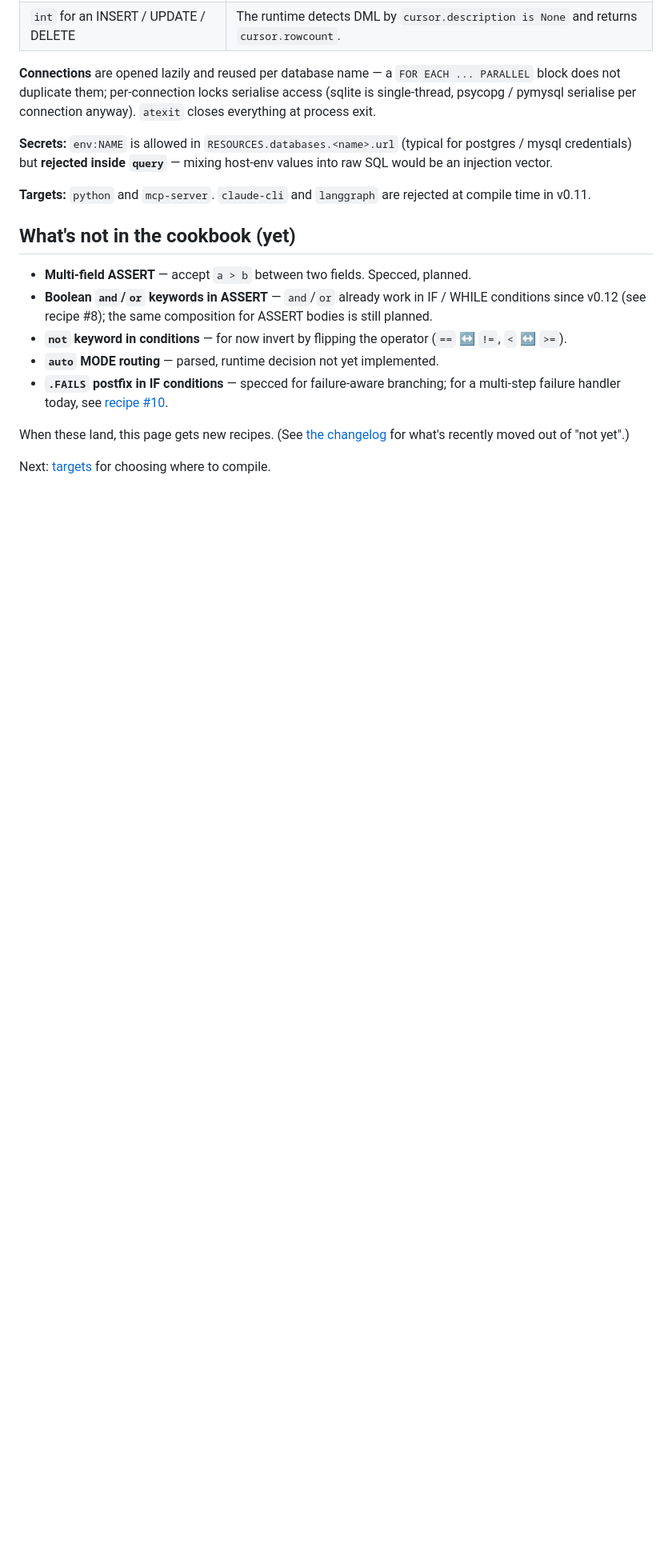
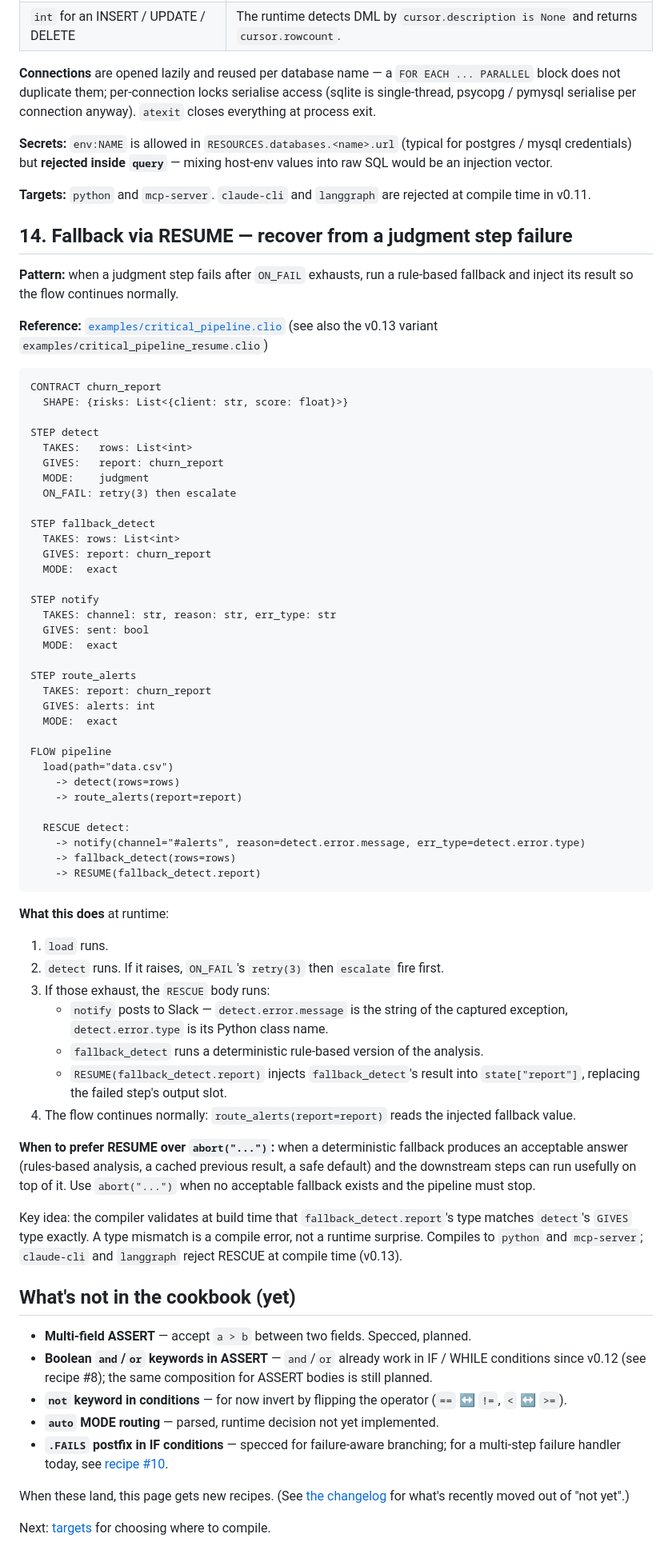
Before and after one commit to Sandjab/clio, a Markdown page: docs/manual/03-cookbook.md, the part around the change. Shown at 80% size. Rendered like a GitHub page; blank space fills up the shorter version.

````diff
--- a/docs/manual/03-cookbook.md
+++ b/docs/manual/03-cookbook.md
@@ -494,6 +494,73 @@ exit.
 **Targets:** `python` and `mcp-server`. `claude-cli` and `langgraph` are
 rejected at compile time in v0.11.
 
+## 14. Fallback via RESUME — recover from a judgment step failure
+
+**Pattern:** when a judgment step fails after `ON_FAIL` exhausts, run a
+rule-based fallback and inject its result so the flow continues normally.
+
+**Reference:** [`examples/critical_pipeline.clio`](../../examples/critical_pipeline.clio)
+(see also the v0.13 variant `examples/critical_pipeline_resume.clio`)
+
+```
+CONTRACT churn_report
+  SHAPE: {risks: List<{client: str, score: float}>}
+
+STEP detect
+  TAKES:   rows: List<int>
+  GIVES:   report: churn_report
+  MODE:    judgment
+  ON_FAIL: retry(3) then escalate
+
+STEP fallback_detect
+  TAKES: rows: List<int>
+  GIVES: report: churn_report
+  MODE:  exact
+
+STEP notify
+  TAKES: channel: str, reason: str, err_type: str
+  GIVES: sent: bool
+  MODE:  exact
+
+STEP route_alerts
+  TAKES: report: churn_report
+  GIVES: alerts: int
+  MODE:  exact
+
+FLOW pipeline
+  load(path="data.csv")
+    -> detect(rows=rows)
+    -> route_alerts(report=report)
+
+  RESCUE detect:
+    -> notify(channel="#alerts", reason=detect.error.message, err_type=detect.error.type)
+    -> fallback_detect(rows=rows)
+    -> RESUME(fallback_detect.report)
+```
+
+**What this does** at runtime:
+
+1. `load` runs.
+2. `detect` runs. If it raises, `ON_FAIL`'s `retry(3)` then `escalate` fire first.
+3. If those exhaust, the `RESCUE` body runs:
+   - `notify` posts to Slack — `detect.error.message` is the string of the
+     captured exception, `detect.error.type` is its Python class name.
+   - `fallback_detect` runs a deterministic rule-based version of the analysis.
+   - `RESUME(fallback_detect.report)` injects `fallback_detect`'s result into
+     `state["report"]`, replacing the failed step's output slot.
+4. The flow continues normally: `route_alerts(report=report)` reads the injected
+   fallback value.
+
+**When to prefer RESUME over `abort("...")`:** when a deterministic fallback
+produces an acceptable answer (rules-based analysis, a cached previous result, a
+safe default) and the downstream steps can run usefully on top of it. Use
+`abort("...")` when no acceptable fallback exists and the pipeline must stop.
+
+Key idea: the compiler validates at build time that `fallback_detect.report`'s
+type matches `detect`'s `GIVES` type exactly. A type mismatch is a compile error,
+not a runtime surprise. Compiles to `python` and `mcp-server`; `claude-cli` and
+`langgraph` reject RESCUE at compile time (v0.13).
+
 ## What's not in the cookbook (yet)
 
 - **Multi-field ASSERT** — accept `a > b` between two fields. Specced, planned.
````
Also changed, not shown: docs/manual/06-troubleshooting.md (+80 -0 lines).
